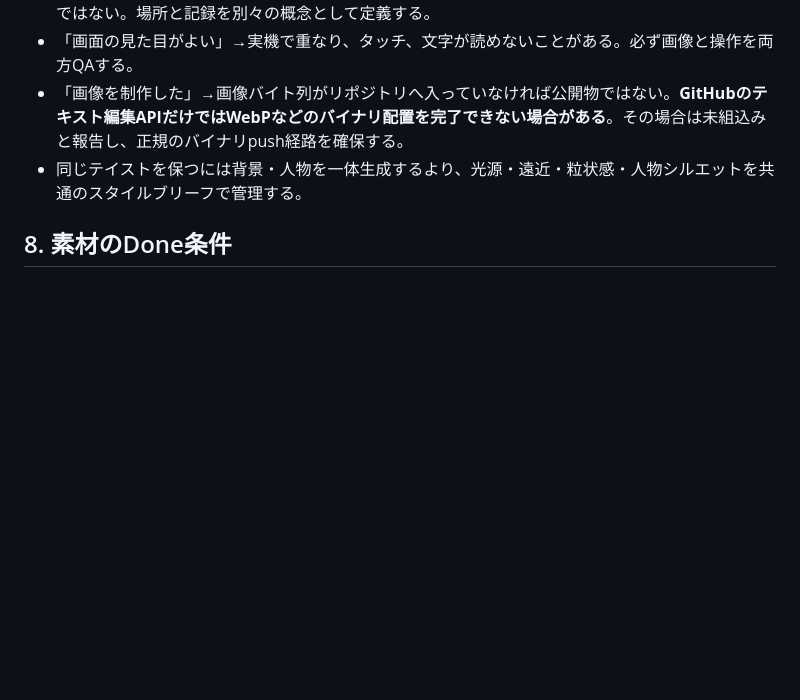
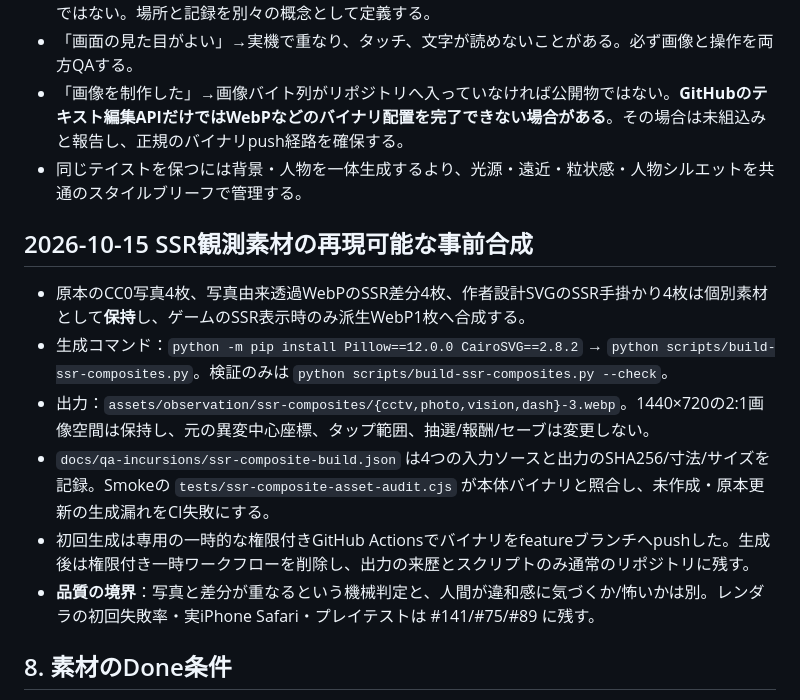
Before and after one commit to b-w-hiroki/shinso-gacha, a Markdown page: docs/ASSET-PRODUCTION-WORKFLOW.md, the part around the change. Drawn GitHub-style; blank space fills up the shorter version.

Commit message:
docs: explain SSR precomposed asset provenance, QA and release boundaries

```diff
--- a/docs/ASSET-PRODUCTION-WORKFLOW.md
+++ b/docs/ASSET-PRODUCTION-WORKFLOW.md
@@ -112,6 +112,15 @@
 - 「画像を制作した」→画像バイト列がリポジトリへ入っていなければ公開物ではない。**GitHubのテキスト編集APIだけではWebPなどのバイナリ配置を完了できない場合がある**。その場合は未組込みと報告し、正規のバイナリpush経路を確保する。
 - 同じテイストを保つには背景・人物を一体生成するより、光源・遠近・粒状感・人物シルエットを共通のスタイルブリーフで管理する。
 
+## 2026-10-15 SSR観測素材の再現可能な事前合成
+
+- 原本のCC0写真4枚、写真由来透過WebPのSSR差分4枚、作者設計SVGのSSR手掛かり4枚は個別素材として**保持**し、ゲームのSSR表示時のみ派生WebP1枚へ合成する。
+- 生成コマンド：`python -m pip install Pillow==12.0.0 CairoSVG==2.8.2` → `python scripts/build-ssr-composites.py`。検証のみは `python scripts/build-ssr-composites.py --check`。
+- 出力：`assets/observation/ssr-composites/{cctv,photo,vision,dash}-3.webp`。1440×720の2:1画像空間は保持し、元の異変中心座標、タップ範囲、抽選/報酬/セーブは変更しない。
+- `docs/qa-incursions/ssr-composite-build.json` は4つの入力ソースと出力のSHA256/寸法/サイズを記録。Smokeの `tests/ssr-composite-asset-audit.cjs` が本体バイナリと照合し、未作成・原本更新の生成漏れをCI失敗にする。
+- 初回生成は専用の一時的な権限付きGitHub Actionsでバイナリをfeatureブランチへpushした。生成後は権限付き一時ワークフローを削除し、出力の来歴とスクリプトのみ通常のリポジトリに残す。
+- **品質の境界**：写真と差分が重なるという機械判定と、人間が違和感に気づくか/怖いかは別。レンダラの初回失敗率・実iPhone Safari・プレイテストは #141/#75/#89 に残す。
+
 ## 8. 素材のDone条件
 
 1. ファイルと生成意図が台帳で追える。
```
